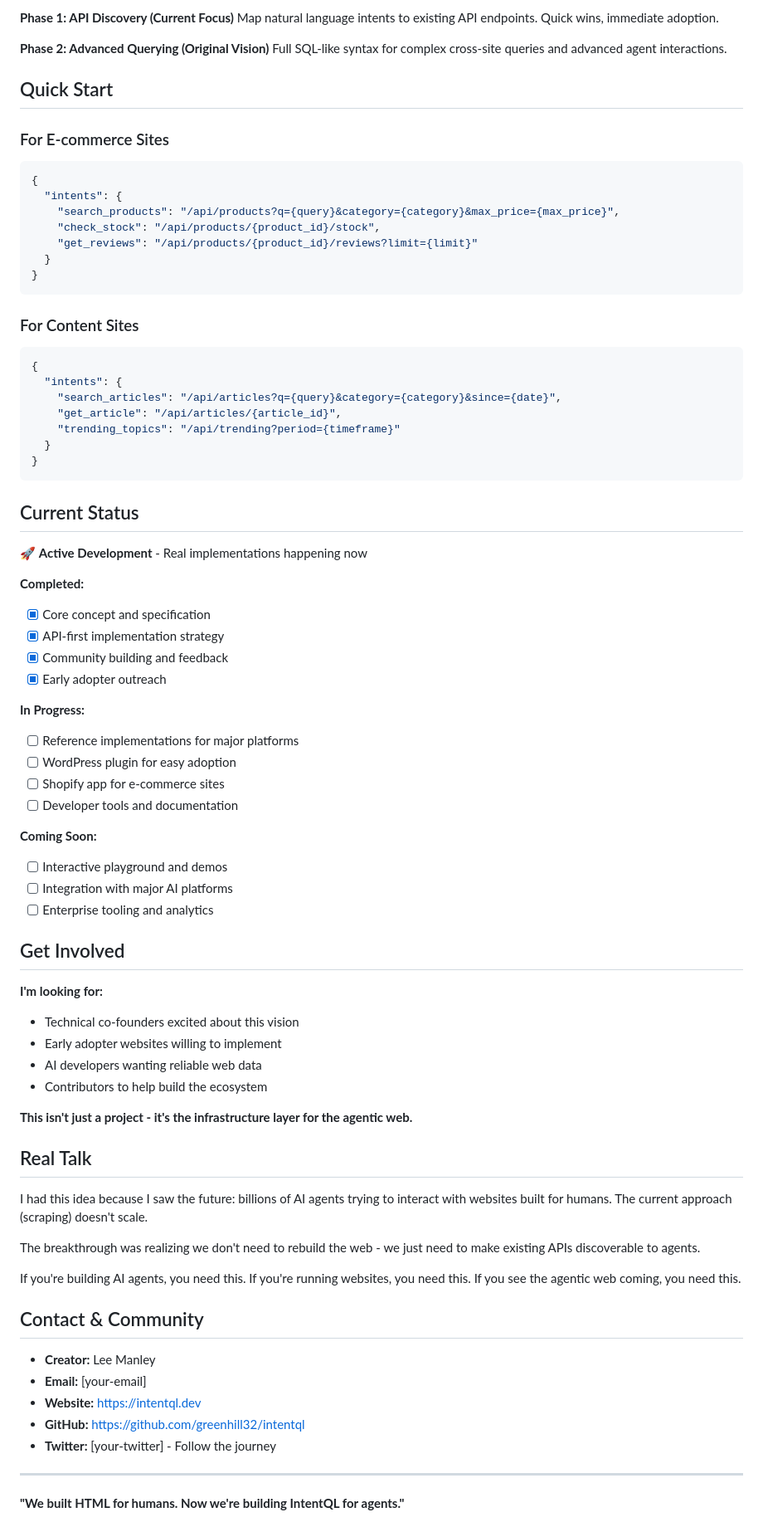
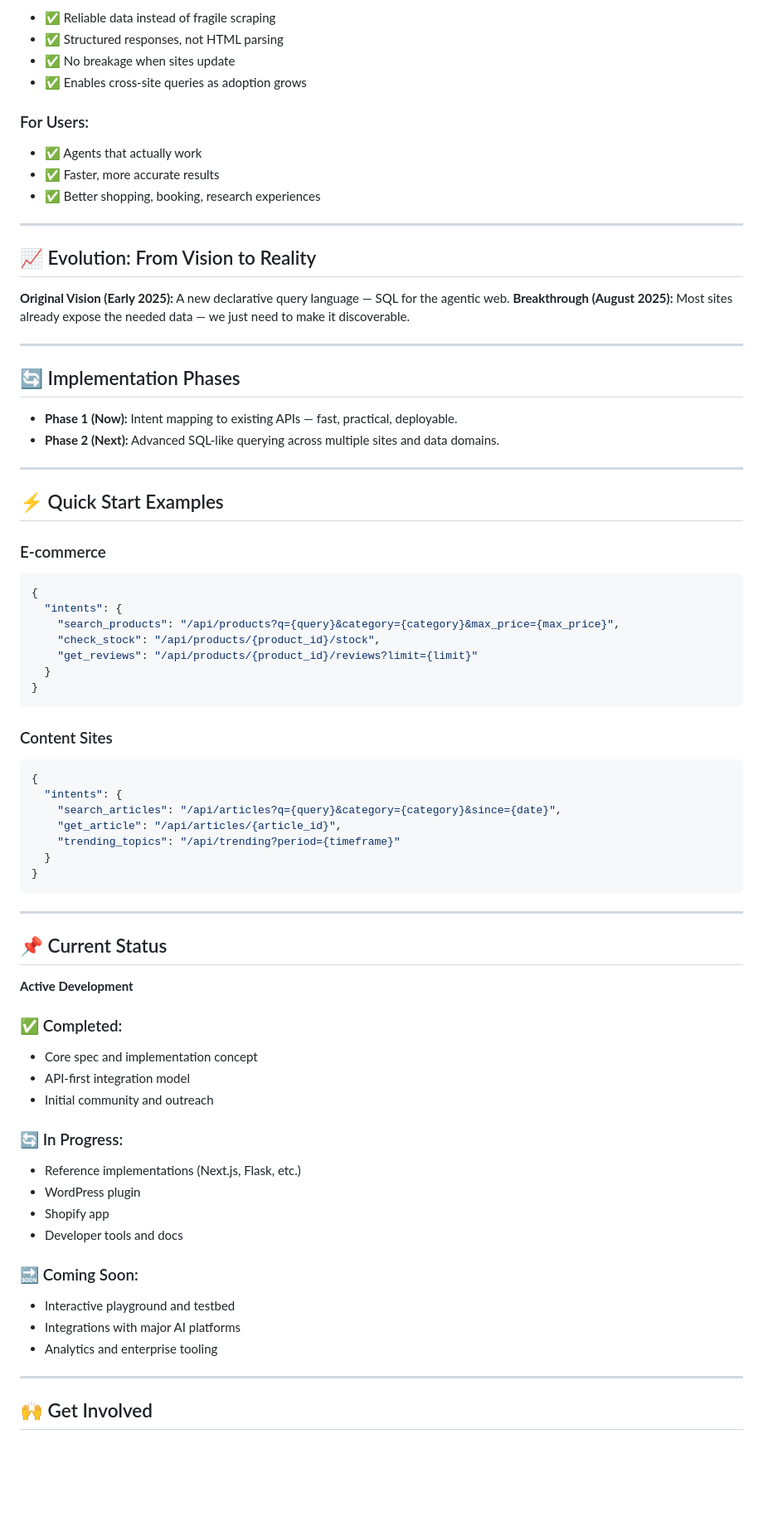
Before and after one commit to greenhill32/intentql, a Markdown page: README.md, the part around the change printed below. Shown: that part at 83% size. Drawn GitHub-style; blank space fills up the shorter version.

````diff
--- a/README.md
+++ b/README.md
@@ -84,13 +79,35 @@ Maps to: /api/products?category=shoes&color=red&max_price=100
 
-**Phase 1: API Discovery (Current Focus)**
-Map natural language intents to existing API endpoints. Quick wins, immediate adoption.
+* ✅ Reliable data instead of fragile scraping
+* ✅ Structured responses, not HTML parsing
+* ✅ No breakage when sites update
+* ✅ Enables cross-site queries as adoption grows
 
-**Phase 2: Advanced Querying (Original Vision)**
-Full SQL-like syntax for complex cross-site queries and advanced agent interactions.
+### For Users:
 
-## Quick Start
+* ✅ Agents that actually work
+* ✅ Faster, more accurate results
+* ✅ Better shopping, booking, research experiences
 
-### For E-commerce Sites
+---
+
+## 📈 Evolution: From Vision to Reality
+
+**Original Vision (Early 2025):** A new declarative query language — SQL for the agentic web.
+**Breakthrough (August 2025):** Most sites already expose the needed data — we just need to make it discoverable.
+
+---
+
+## 🔄 Implementation Phases
+
+* **Phase 1 (Now):** Intent mapping to existing APIs — fast, practical, deployable.
+* **Phase 2 (Next):** Advanced SQL-like querying across multiple sites and data domains.
+
+---
+
+## ⚡ Quick Start Examples
+
+### E-commerce
+
 ```json
 {
   "intents": {
@@ -101,7 +118,8 @@ Full SQL-like syntax for complex cross-site queries and advanced agent interacti
 }
 ```
 
-### For Content Sites
+### Content Sites
+
 ```json
 {
   "intents": {
@@ -112,56 +130,32 @@ Full SQL-like syntax for complex cross-site queries and advanced agent interacti
 }
 ```
 
-## Current Status
+---
 
-🚀 **Active Development** - Real implementations happening now
+## 📌 Current Status
 
-**Completed:**
-- [x] Core concept and specification
-- [x] API-first implementation strategy
-- [x] Community building and feedback
-- [x] Early adopter outreach
+**Active Development**
 
-**In Progress:**
-- [ ] Reference implementations for major platforms
-- [ ] WordPress plugin for easy adoption
-- [ ] Shopify app for e-commerce sites
-- [ ] Developer tools and documentation
+### ✅ Completed:
 
-**Coming Soon:**
-- [ ] Interactive playground and demos
-- [ ] Integration with major AI platforms
-- [ ] Enterprise tooling and analytics
+* Core spec and implementation concept
+* API-first integration model
+* Initial community and outreach
 
-## Get Involved
+### 🔄 In Progress:
 
-**I'm looking for:**
-- Technical co-founders excited about this vision
-- Early adopter websites willing to implement
-- AI developers wanting reliable web data
-- Contributors to help build the ecosystem
+* Reference implementations (Next.js, Flask, etc.)
+* WordPress plugin
+* Shopify app
+* Developer tools and docs
 
-**This isn't just a project - it's the infrastructure layer for the agentic web.**
+### 🔜 Coming Soon:
 
-## Real Talk
-
-I had this idea because I saw the future: billions of AI agents trying to interact with websites built for humans. The current approach (scraping) doesn't scale.
-
-The breakthrough was realizing we don't need to rebuild the web - we just need to make existing APIs discoverable to agents.
-
-If you're building AI agents, you need this.
-If you're running websites, you need this.
-If you see the agentic web coming, you need this.
-
-## Contact & Community
-
-- **Creator:** Lee Manley
-- **Email:** [your-email]
-- **Website:** https://intentql.dev
-- **GitHub:** https://github.com/greenhill32/intentql
-- **Twitter:** [your-twitter] - Follow the journey
+* Interactive playground and testbed
+* Integrations with major AI platforms
+* Analytics and enterprise tooling
 
 ---
 
-**"We built HTML for humans. Now we're building IntentQL for agents."**
+## 🙌 Get Involved
 
````
Also changed, not shown: other parts of README.md (+47 -40 lines).
